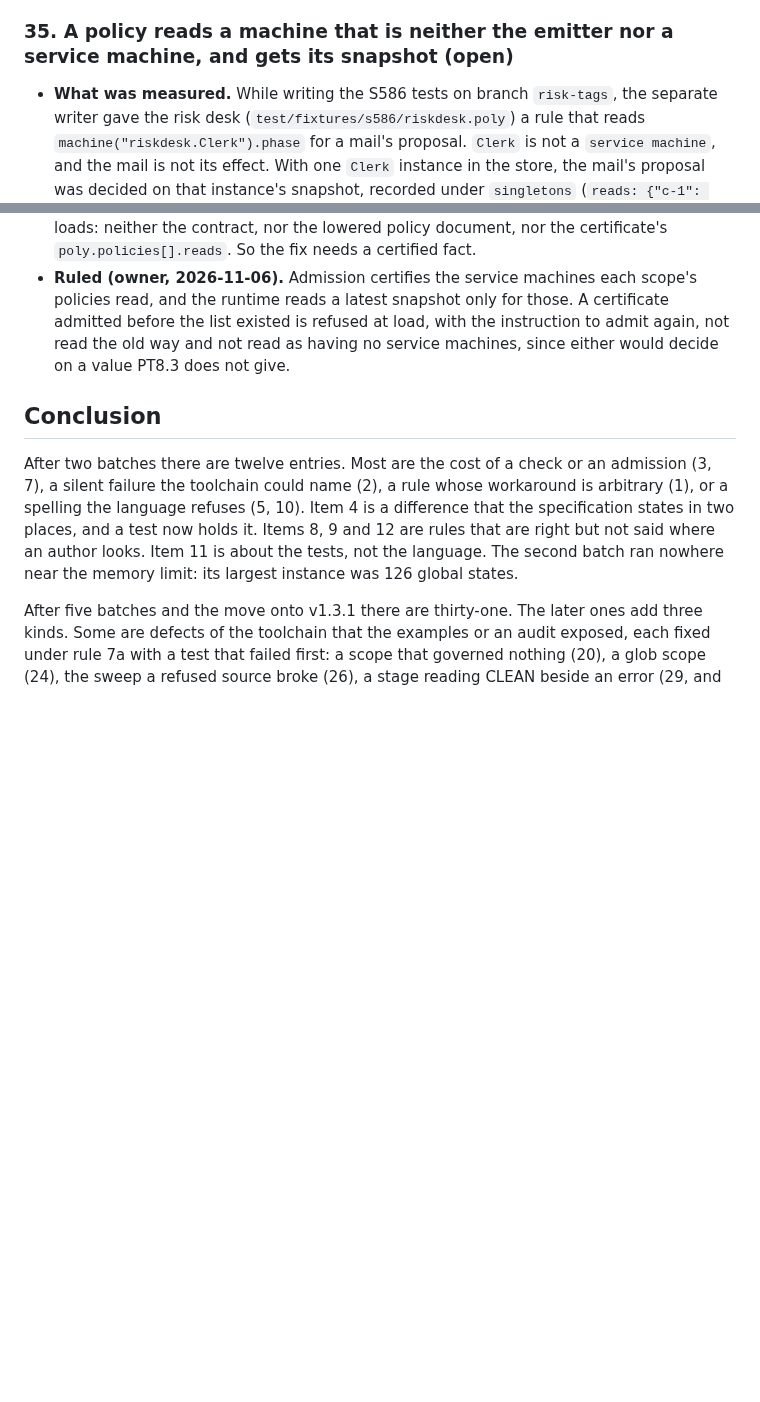
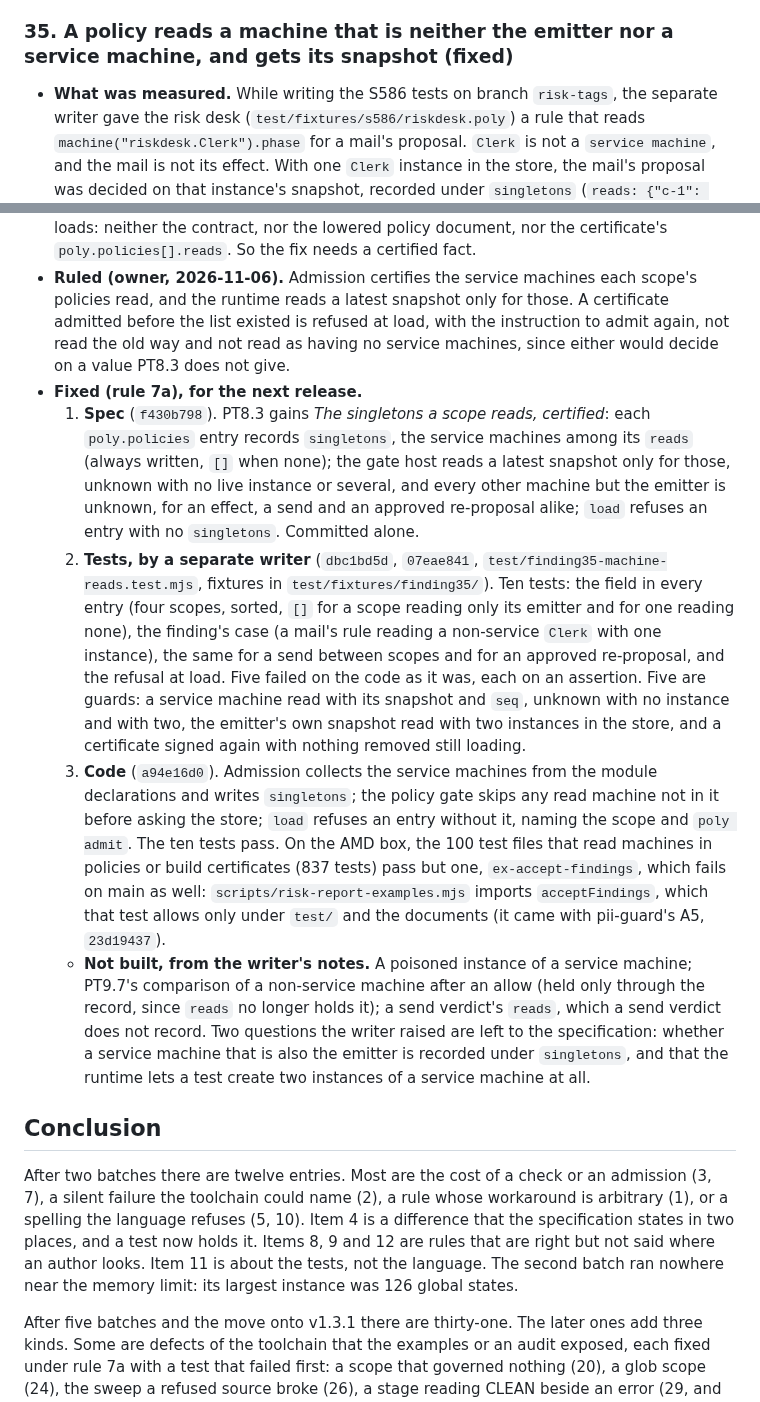
Before and after one commit to cognitive-fab/poly, a Markdown page: docs/examples/language-findings.md, 2 parts joined by grey strips. Drawn GitHub-style; blank space fills up the shorter version.

Commit message:
Finding 35: fixed, with the spec, the writer's tests and the code it took
The entry records the three steps of rule 7a (f430b798, dbc1bd5d and
07eae841, a94e16d0), the run on the AMD box (100 files, 837 tests, one
failure that main has too: ex-accept-findings, since the risk-report script
imports acceptFindings), and what the writer could not build.

Co-Authored-By: Claude Opus 5.5 <noreply@anthropic.com>

```diff
--- a/docs/examples/language-findings.md
+++ b/docs/examples/language-findings.md
@@ -333,7 +333,7 @@ The ten examples were written on a branch cut from v1.1.0, which never had v1.2
   3. **Code.** The worker keeps the escalation it replaces and adds `gateDecision` and `escalatedBy` to the `denied` event; an engine record, if present, is kept with it. The three tests pass, and so do the gate, approval, replay and budget files beside them (`review-m10`, `stale-approval`, `session-replay`, `policy-gate`, `gate-outage`, `budget`, `workflow-budget`, `cross-scope`, `person-keys`): 73 of 73.
 - **Consequence for the risk report** (`docs/proposals/risk-tags.md`). An `escalate-once` denial is a refusal of the runtime (fact 4 of that plan), not of a policy rule, whatever is decided here.
 
-### 35. A policy reads a machine that is neither the emitter nor a service machine, and gets its snapshot (open)
+### 35. A policy reads a machine that is neither the emitter nor a service machine, and gets its snapshot (fixed)
 
 - **What was measured.** While writing the S586 tests on branch `risk-tags`, the separate writer gave the risk desk (`test/fixtures/s586/riskdesk.poly`) a rule that reads `machine("riskdesk.Clerk").phase` for a mail's proposal. `Clerk` is not a `service machine`, and the mail is not its effect. With one `Clerk` instance in the store, the mail's proposal was decided on that instance's snapshot, recorded under `singletons` (`reads: {"c-1": 2}`), not on unknown input.
 - **What the specification says.** PT8.3: `machine("m.M")` reads the emitter's snapshot as of the step that emitted the effect, or, for a `service machine`, its latest snapshot. "Otherwise the value is unknown (Kleene) when the proposal is not an effect of that machine." So the rule should have been decided on unknown input, by its `on unknown` clause.
@@ -341,6 +341,11 @@ The ten examples were written on a branch cut from v1.1.0, which never had v1.2
 - **Ruled (owner, 2026-11-04).** Recorded as finding 35, to be handled after risk-tags, with its own failing test first (rule 7a).
 - **Why the runtime cannot follow PT8.3 as built.** The gate host fills a read of another machine by `view.singleton(m)` (`packages/poly-runtime/src/runtime.ts`), which answers for any machine with exactly one instance in the store, in `action()`, in `proposeSend()` and at an approved re-proposal. Whether `m` is a `service machine` is known to the checker (`packages/poly-core/src/check/policy.ts`, `PL6502`) but reaches no artefact the runtime loads: neither the contract, nor the lowered policy document, nor the certificate's `poly.policies[].reads`. So the fix needs a certified fact.
 - **Ruled (owner, 2026-11-06).** Admission certifies the service machines each scope's policies read, and the runtime reads a latest snapshot only for those. A certificate admitted before the list existed is refused at load, with the instruction to admit again, not read the old way and not read as having no service machines, since either would decide on a value PT8.3 does not give.
+- **Fixed (rule 7a), for the next release.**
+  1. **Spec** (`f430b798`). PT8.3 gains *The singletons a scope reads, certified*: each `poly.policies` entry records `singletons`, the service machines among its `reads` (always written, `[]` when none); the gate host reads a latest snapshot only for those, unknown with no live instance or several, and every other machine but the emitter is unknown, for an effect, a send and an approved re-proposal alike; `load` refuses an entry with no `singletons`. Committed alone.
+  2. **Tests, by a separate writer** (`dbc1bd5d`, `07eae841`, `test/finding35-machine-reads.test.mjs`, fixtures in `test/fixtures/finding35/`). Ten tests: the field in every entry (four scopes, sorted, `[]` for a scope reading only its emitter and for one reading none), the finding's case (a mail's rule reading a non-service `Clerk` with one instance), the same for a send between scopes and for an approved re-proposal, and the refusal at load. Five failed on the code as it was, each on an assertion. Five are guards: a service machine read with its snapshot and `seq`, unknown with no instance and with two, the emitter's own snapshot read with two instances in the store, and a certificate signed again with nothing removed still loading.
+  3. **Code** (`a94e16d0`). Admission collects the service machines from the module declarations and writes `singletons`; the policy gate skips any read machine not in it before asking the store; `load` refuses an entry without it, naming the scope and `poly admit`. The ten tests pass. On the AMD box, the 100 test files that read machines in policies or build certificates (837 tests) pass but one, `ex-accept-findings`, which fails on main as well: `scripts/risk-report-examples.mjs` imports `acceptFindings`, which that test allows only under `test/` and the documents (it came with pii-guard's A5, `23d19437`).
+  - **Not built, from the writer's notes.** A poisoned instance of a service machine; PT9.7's comparison of a non-service machine after an allow (held only through the record, since `reads` no longer holds it); a send verdict's `reads`, which a send verdict does not record. Two questions the writer raised are left to the specification: whether a service machine that is also the emitter is recorded under `singletons`, and that the runtime lets a test create two instances of a service machine at all.
 
 ## Conclusion
 
```
